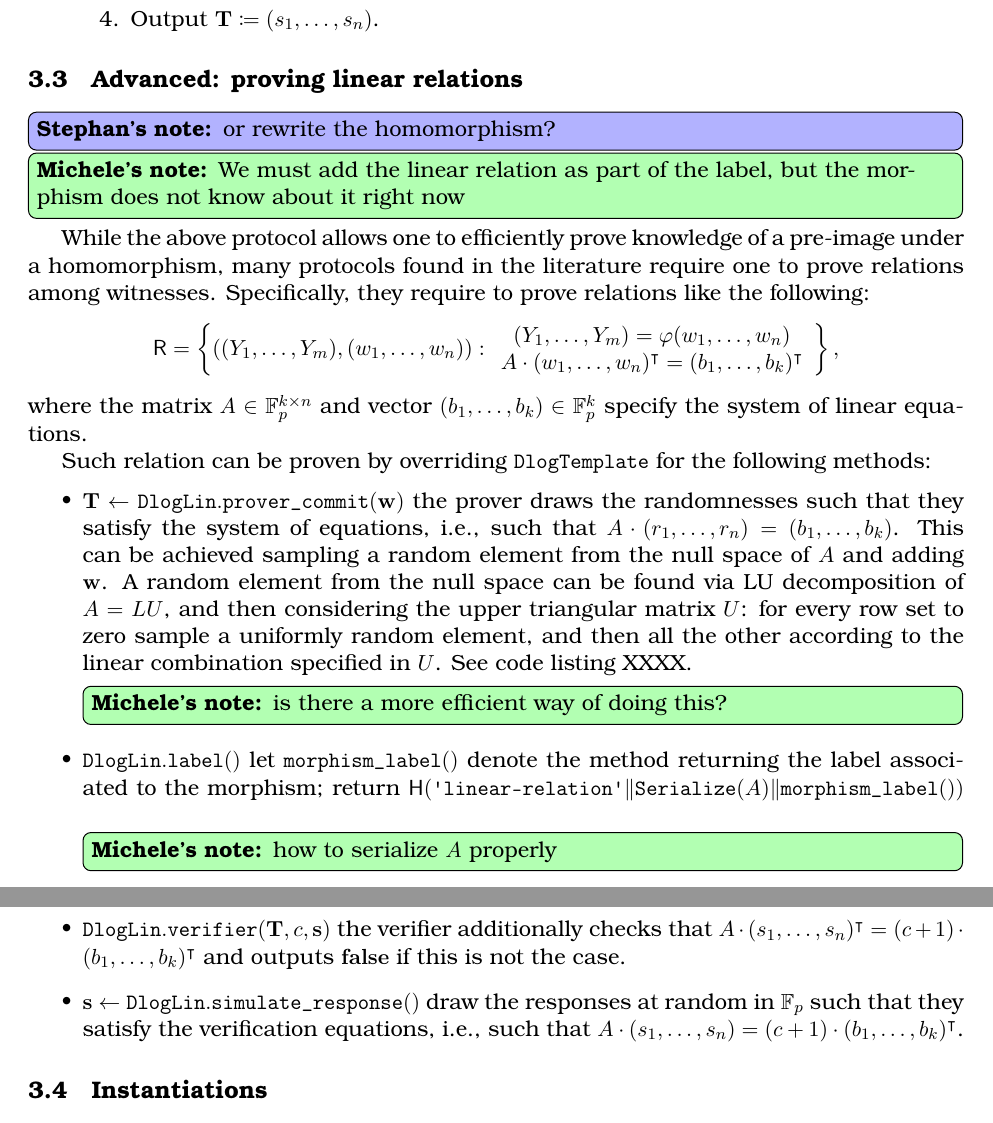
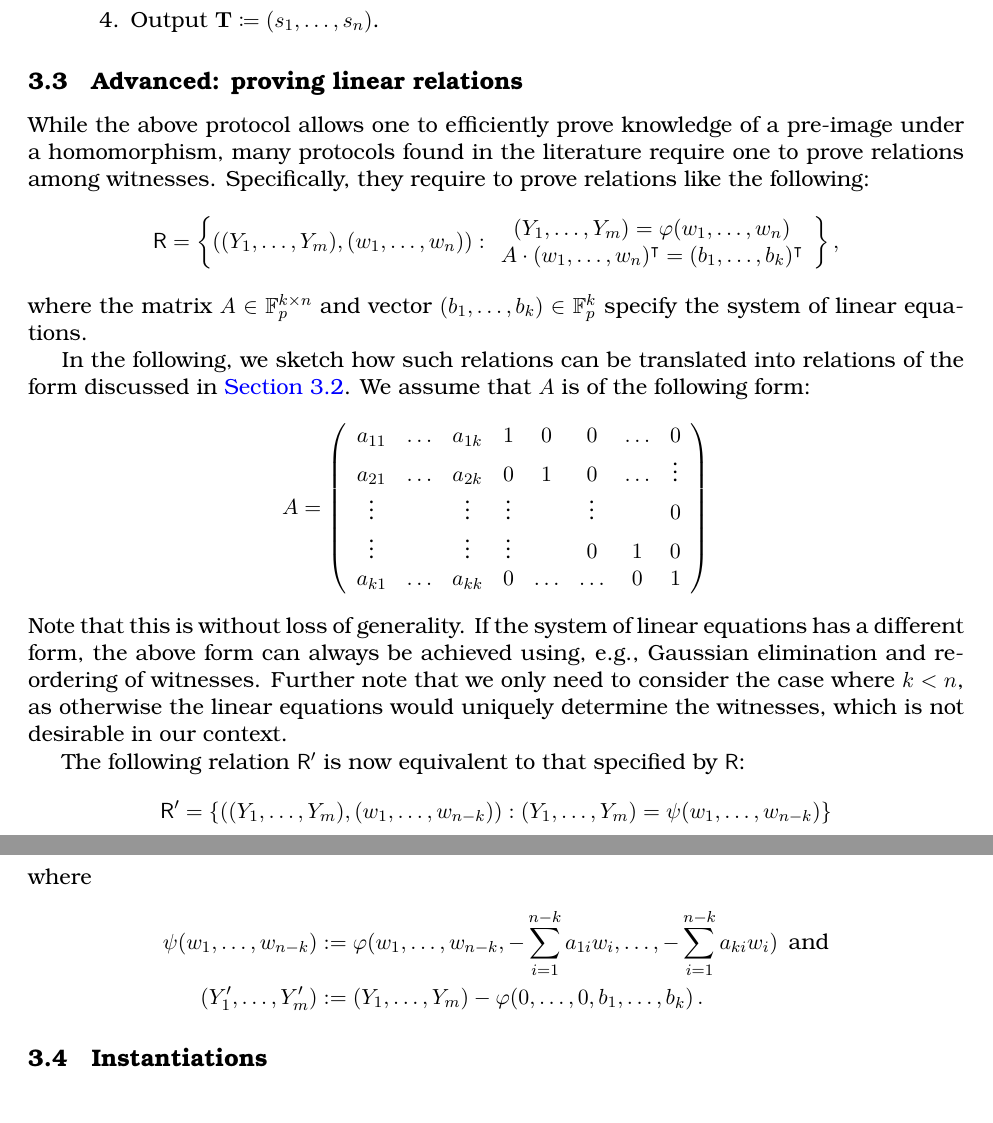
Before and after one commit to zkpstandard/wg-sigma-protocols, a LaTeX document (main.tex): two parts of pages 15 and 16 of 20, joined at a grey line, cut so that both start at the same text. Compiled offline with pdfLaTeX.

Commit message:
Rewrote linear relations section

```diff
--- a/main.tex
+++ b/main.tex
@@ -696,10 +696,6 @@ These will be defined later in the specific protocols.
 
 
 \subsection{Advanced: proving linear relations}\label{sec:linear_relations}
-
-
-\stnote{or rewrite the homomorphism?}
-\minote{We must add the linear relation as part of the label, but the morphism does not know about it right now}
   While the above protocol allows one to efficiently prove knowledge of a pre-image under a homomorphism, many protocols found in the literature require one to prove relations among witnesses.
   Specifically, they require to prove relations like the following:
 \begin{equation*}
@@ -709,20 +705,33 @@ These will be defined later in the specific protocols.
 \end{equation*}
 where the matrix $A\in\FF_p^{k\times n}$ and vector $(b_1,\dots,b_k)\in\FF_p^k$ specify the system of linear equations.
 
-Such relation can be proven by overriding $\dlogsigmaprotocol$ for the following methods:
-\begin{itemize}
-  \item $\vec \commitment \gets \dloglin.\provercommitment(\vec \witness)$
-    the prover draws the randomnesses such that they satisfy the system of equations, i.e., such that $A\cdot(\randomness_1,\dots,\randomness_n)=(b_1,\dots,b_k)$.
-    This can be achieved sampling a random element from the null space of $A$ and adding $\vec w$. A random element from the null space can be found via LU decomposition of $A = LU$, and then considering the upper triangular matrix $U$: for every row set to zero sample a uniformly random element, and then all the other according to the linear combination specified in $U$.
-    See code listing XXXX.
-    \minote{is there a more efficient way of doing this?}
-  \item $\dloglin.\labeltt()$ let $\morphismlabel()$ denote the method returning the label associated to the morphism; return $\hash(\dloglinlabel \concat \serialize(A) \concat \morphismlabel())$
-  \minote{how to serialize $A$ properly}
-  \item $\dloglin.\verifiertt(\vec \commitment, \challenge, \vec \response)$
-   the verifier additionally checks that $A\cdot(\response_1,\dots,\response_n)^\intercal=(\challenge+1)\cdot(b_1,\dots,b_k)^\intercal$ and outputs $\reject$ if this is not the case.
-  \item
-    $\vec s \gets \dloglin.\simresponsett()$ draw the responses at random in $\FF_p$ such that they satisfy the verification equations, i.e., such that $A\cdot(\response_1,\dots,\response_n)=(c+1)\cdot(b_1,\dots,b_k)^\intercal$.
-\end{itemize}
+In the following, we sketch how such relations can be translated into relations of the form discussed in \cref{sec:basic_sigma}.
+We assume that $A$ is of the following form:
+\begin{equation*}
+A = \left(\begin{array}{cccccccc}
+      a_{11}     & \dots       & a_{1k}    & 1         & 0       & 0     & \dots    & 0\\
+      a_{21}     & \dots       & a_{2k}    & 0         & 1       & 0     & \dots    & \vdots\\
+      \vdots     &             & \vdots    & \vdots    &         & \vdots&          & 0\\
+      \vdots     &             & \vdots    & \vdots    &         & 0     & 1        & 0\\
+      a_{k1}     & \dots       & a_{kk}    & 0         & \dots   & \dots & 0        & 1\\
+    \end{array}\right)
+\end{equation*}
+Note that this is without loss of generality.
+If the system of linear equations has a different form, the above form can always be achieved using, e.g., Gaussian elimination and re-ordering of witnesses.
+Further note that we only need to consider the case where $k<n$, as otherwise the linear equations would uniquely determine the witnesses, which is not desirable in our context.
+
+The following relation $\relation'$ is now equivalent to that specified by $\relation$:
+\begin{equation*}
+\relation'=\set{((\statement_1,\dots,\statement_m),(\witness_1,\dots,\witness_{n-k})) :
+(\statement_1,\dots,\statement_m)=\psi(\witness_1,\dots,\witness_{n-k})}
+\end{equation*}
+where
+\begin{align*}
+  \psi(\witness_1,\dots,\witness_{n-k}) &:= \varphi(\witness_1,\dots,\witness_{n-k},-\sum_{i=1}^{n-k}a_{1i}\witness_i,\dots,-\sum_{i=1}^{n-k}a_{ki}\witness_i)\,\text{ and}\\
+  (\statement_1',\dots,\statement_m')   &:= (\statement_1,\dots,\statement_m) - \varphi(0,\dots,0,b_1,\dots,b_k)\,.
+\end{align*}
+
+
 
 \subsection{Instantiations}\label{sec:instantiations}
 Let $\GG$ be a group over an elliptic curve with prime order $p$.
```
